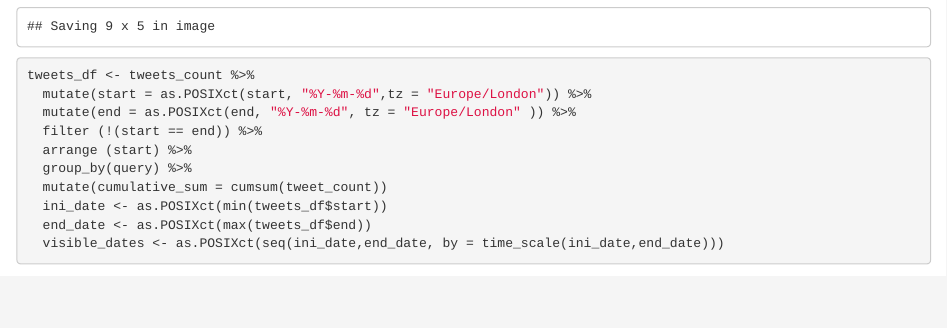
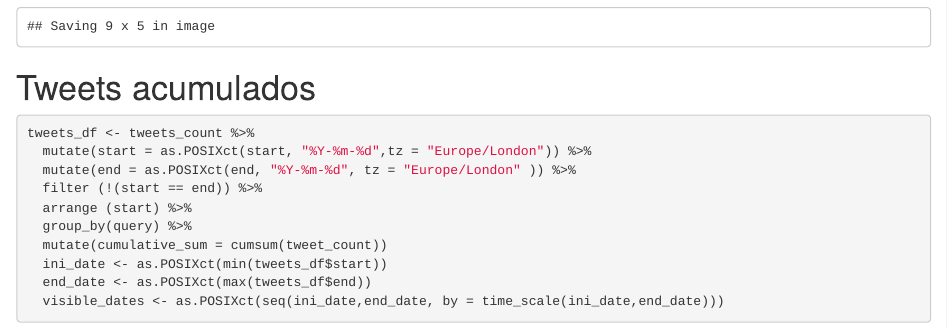
Before and after one commit to congosto/t-hoarder_R, an R Markdown document (notebooks/test_query.Rmd): the page in a window 1100 px wide, from 4410 px down. Rendered offline with R 4.5, knitr and Pandoc, with nearby package versions; some code elsewhere in the file could not run offline.

Commit message:
Añadido texto de Markdown

````diff
--- a/notebooks/test_query.Rmd
+++ b/notebooks/test_query.Rmd
@@ -162,6 +163,7 @@ ggplot() +
 ggsave(paste0(img_path,base_name_file_img,"_count_tweets_day.png"))
 ```
 
+# Tweets acumulados
 
 ```{r accumulated tweets, echo=TRUE, fig.height=5, fig.width=9, message=FALSE, warning=FALSE, paged.print=FALSE}
 tweets_df <- tweets_count %>%
````
Also changed, not shown: notebooks/test_query.Rmd (1 more changed lines).
